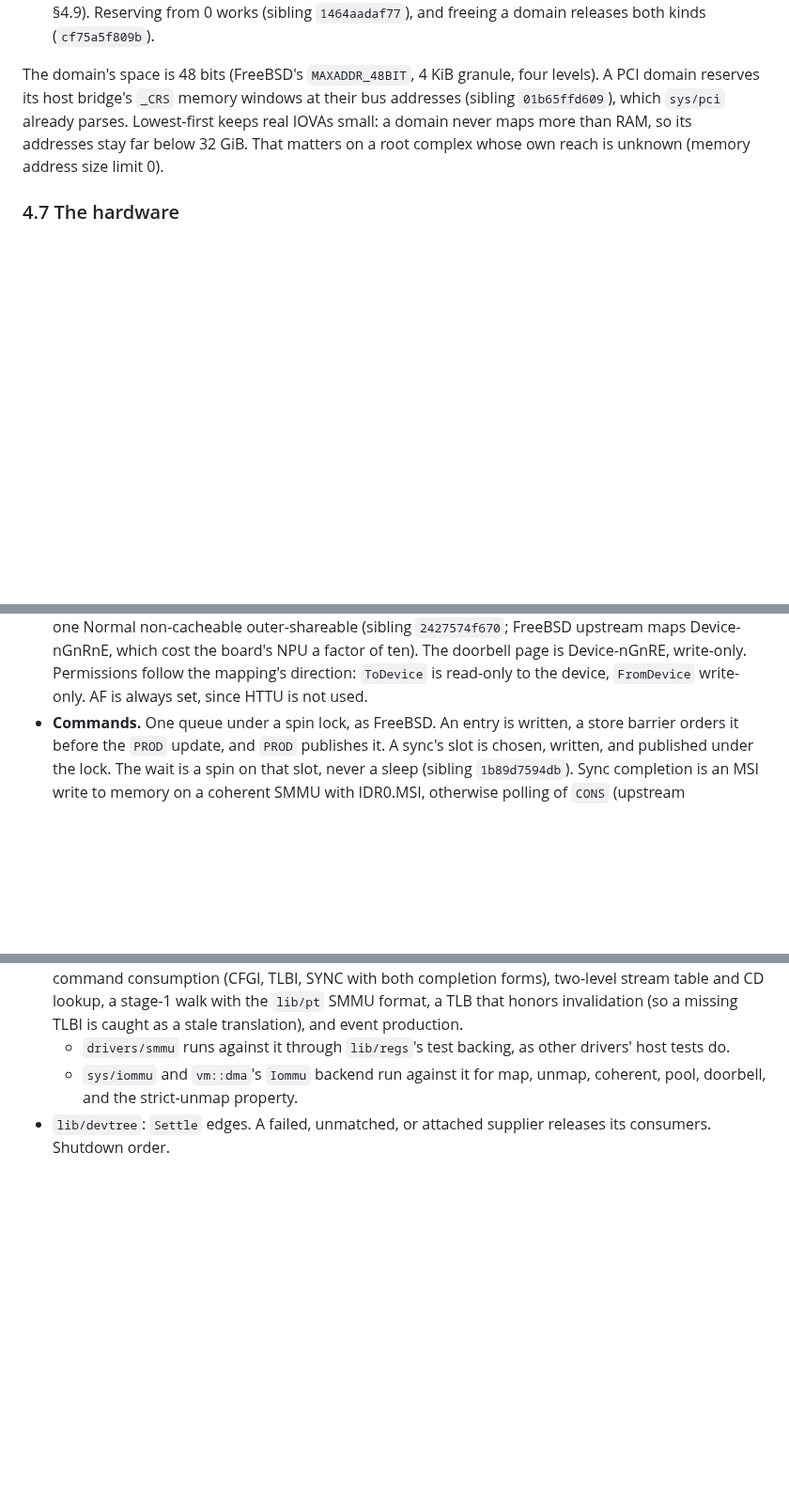
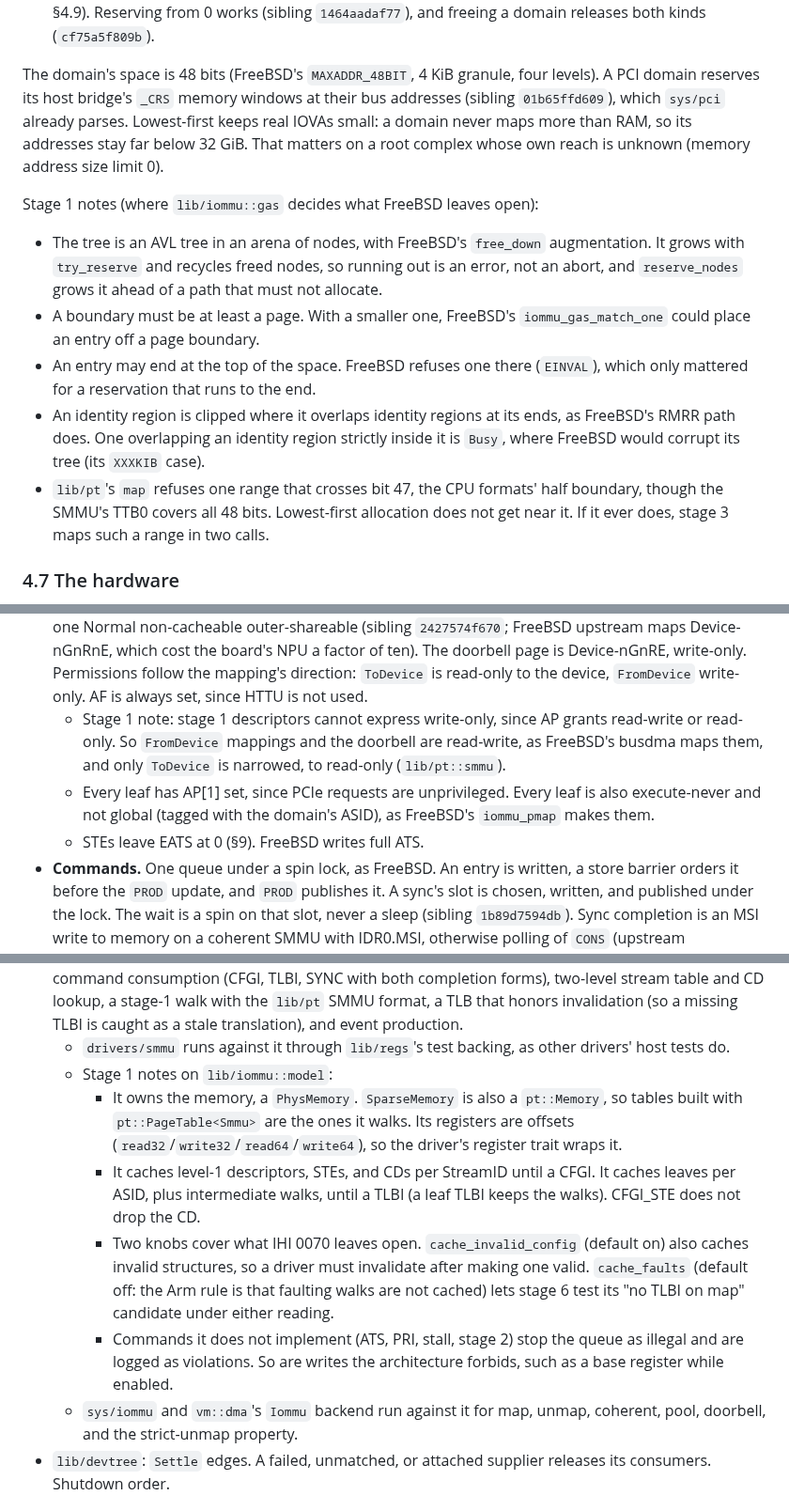
Before and after one commit to JamesKane/AbyssBSD-Rust, a Markdown page: docs/IOMMU.md, 3 parts joined by grey strips. Shown at 94% size. Drawn GitHub-style; blank space fills up the shorter version.

Commit message:
IOMMU.md: stage 1 notes on gas, the SMMU format, and the model
Where lib/iommu and lib/pt decide what FreeBSD and IHI 0070 leave open:
the AVL arena, boundaries of at least a page, entries up to the end,
identity regions inside one another, map across bit 47; stage 1 cannot
express write-only, AP[1], XN, nG, EATS 0; the model's caches and knobs.

Co-Authored-By: Claude Opus 5.5 <noreply@anthropic.com>

```diff
--- a/docs/IOMMU.md
+++ b/docs/IOMMU.md
@@ -362,6 +362,21 @@ domain reserves its host bridge's `_CRS` memory windows at their bus addresses (
 never maps more than RAM, so its addresses stay far below 32 GiB. That matters on a root complex
 whose own reach is unknown (memory address size limit 0).
 
+Stage 1 notes (where `lib/iommu::gas` decides what FreeBSD leaves open):
+- The tree is an AVL tree in an arena of nodes, with FreeBSD's `free_down` augmentation. It grows
+  with `try_reserve` and recycles freed nodes, so running out is an error, not an abort, and
+  `reserve_nodes` grows it ahead of a path that must not allocate.
+- A boundary must be at least a page. With a smaller one, FreeBSD's `iommu_gas_match_one` could
+  place an entry off a page boundary.
+- An entry may end at the top of the space. FreeBSD refuses one there (`EINVAL`), which only
+  mattered for a reservation that runs to the end.
+- An identity region is clipped where it overlaps identity regions at its ends, as FreeBSD's RMRR
+  path does. One overlapping an identity region strictly inside it is `Busy`, where FreeBSD would
+  corrupt its tree (its `XXXKIB` case).
+- `lib/pt`'s `map` refuses one range that crosses bit 47, the CPU formats' half boundary, though
+  the SMMU's TTB0 covers all 48 bits. Lowest-first allocation does not get near it. If it ever
+  does, stage 3 maps such a range in two calls.
+
 ### 4.7 The hardware
 
 - **Probe of features.** IDR0–IDR5 and IIDR: stage-1 support and AArch64 tables, the stream-table
@@ -391,6 +406,13 @@ whose own reach is unknown (memory address size limit 0).
   maps Device-nGnRnE, which cost the board's NPU a factor of ten). The doorbell page is
   Device-nGnRE, write-only. Permissions follow the mapping's direction: `ToDevice` is read-only to
   the device, `FromDevice` write-only. AF is always set, since HTTU is not used.
+  - Stage 1 note: stage 1 descriptors cannot express write-only, since AP grants read-write or
+    read-only. So `FromDevice` mappings and the doorbell are read-write, as FreeBSD's busdma maps
+    them, and only `ToDevice` is narrowed, to read-only (`lib/pt::smmu`).
+  - Every leaf has AP[1] set, since PCIe requests are unprivileged. Every leaf is also
+    execute-never and not global (tagged with the domain's ASID), as FreeBSD's `iommu_pmap` makes
+    them.
+  - STEs leave EATS at 0 (§9). FreeBSD writes full ATS.
 - **Commands.** One queue under a spin lock, as FreeBSD. An entry is written, a store barrier
   orders it before the `PROD` update, and `PROD` publishes it. A sync's slot is chosen, written,
   and published under the lock. The wait is a spin on that slot, never a sleep (sibling
@@ -549,6 +571,20 @@ board's PCIe shape, minus named components and RMRs.
   missing TLBI is caught as a stale translation), and event production.
   - `drivers/smmu` runs against it through `lib/regs`'s test backing, as other drivers' host tests
     do.
+  - Stage 1 notes on `lib/iommu::model`:
+    - It owns the memory, a `PhysMemory`. `SparseMemory` is also a `pt::Memory`, so tables built
+      with `pt::PageTable<Smmu>` are the ones it walks. Its registers are offsets
+      (`read32`/`write32`/`read64`/`write64`), so the driver's register trait wraps it.
+    - It caches level-1 descriptors, STEs, and CDs per StreamID until a CFGI. It caches leaves per
+      ASID, plus intermediate walks, until a TLBI (a leaf TLBI keeps the walks). CFGI_STE does not
+      drop the CD.
+    - Two knobs cover what IHI 0070 leaves open. `cache_invalid_config` (default on) also caches
+      invalid structures, so a driver must invalidate after making one valid. `cache_faults`
+      (default off: the Arm rule is that faulting walks are not cached) lets stage 6 test its "no
+      TLBI on map" candidate under either reading.
+    - Commands it does not implement (ATS, PRI, stall, stage 2) stop the queue as illegal and are
+      logged as violations. So are writes the architecture forbids, such as a base register
+      while enabled.
   - `sys/iommu` and `vm::dma`'s `Iommu` backend run against it for map, unmap, coherent, pool,
     doorbell, and the strict-unmap property.
 - `lib/devtree`: `Settle` edges. A failed, unmatched, or attached supplier releases its consumers.
```
